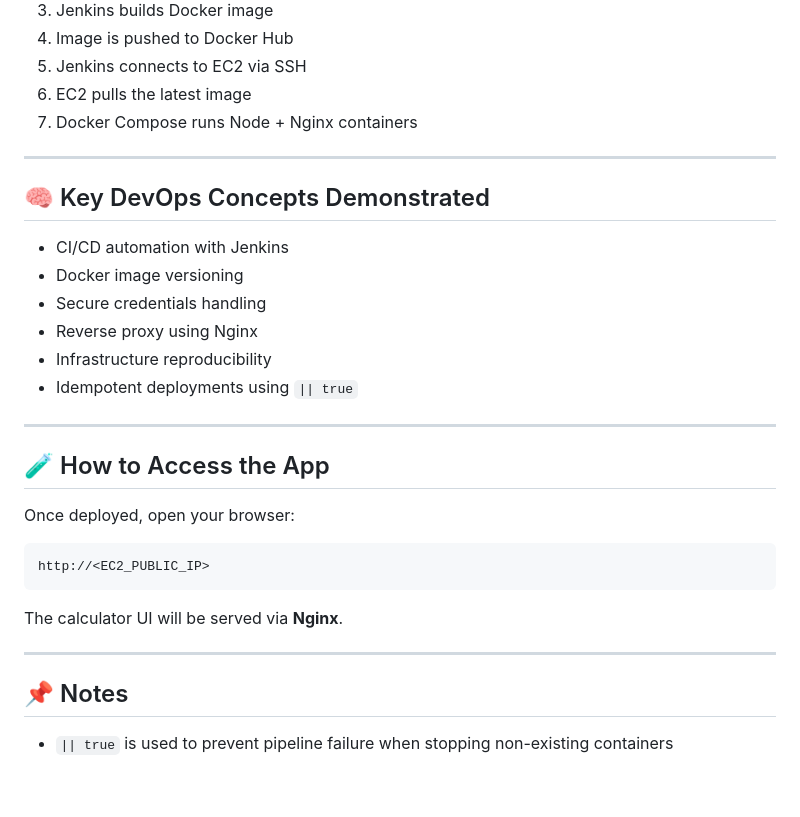
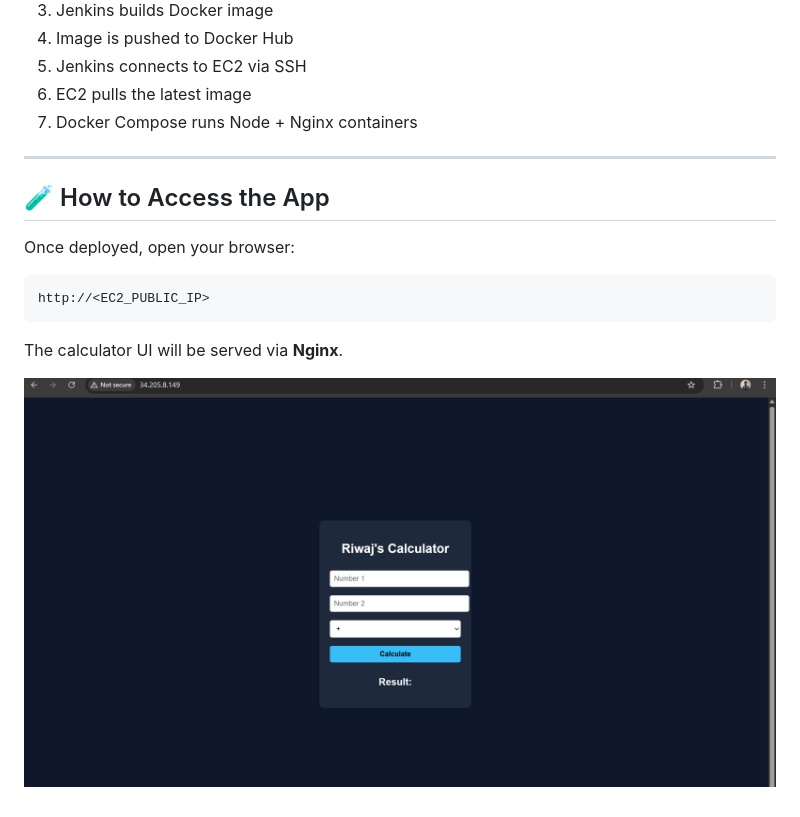
Before and after one commit to Reewaz-C/Jenkins, a Markdown page: README.md, the part around the change. Drawn GitHub-style; pictures changed too: {1190F102-D7FC-4C18-9C1B-F9D9EA3ADFEF}.png (added).

```diff
--- a/README.md
+++ b/README.md
@@ -124,17 +124,6 @@ Browser → Nginx (80) → Node App (3000)
 
 ---
 
-## 🧠 Key DevOps Concepts Demonstrated
-
-* CI/CD automation with Jenkins
-* Docker image versioning
-* Secure credentials handling
-* Reverse proxy using Nginx
-* Infrastructure reproducibility
-* Idempotent deployments using `|| true`
-
----
-
 ## 🧪 How to Access the App
 
 Once deployed, open your browser:
@@ -145,8 +134,4 @@ http://<EC2_PUBLIC_IP>
 
 The calculator UI will be served via **Nginx**.
 
----
-
-## 📌 Notes
-
-* `|| true` is used to prevent pipeline failure when stopping non-existing containers
+![alt text]({1190F102-D7FC-4C18-9C1B-F9D9EA3ADFEF}.png)
```
